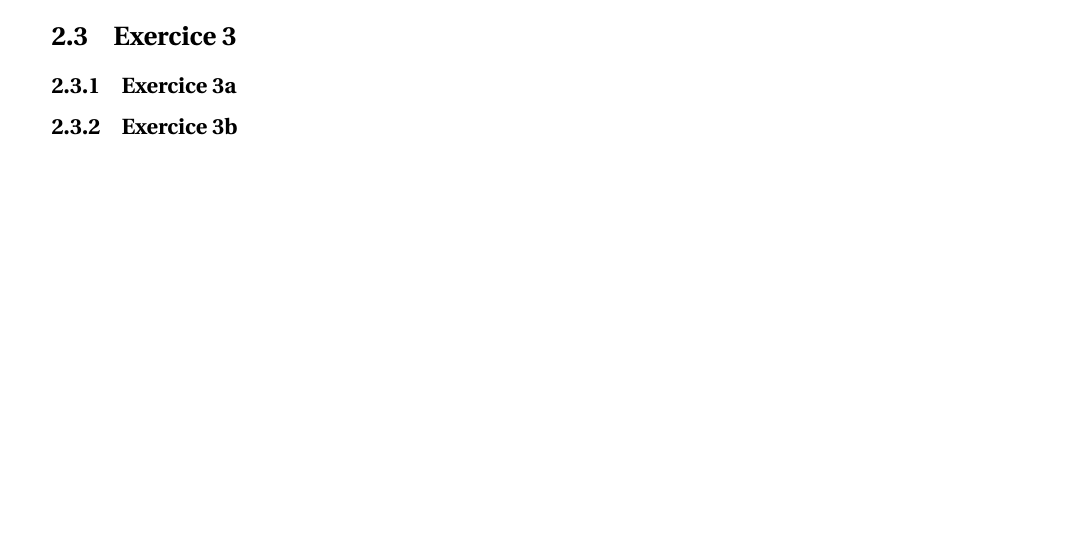
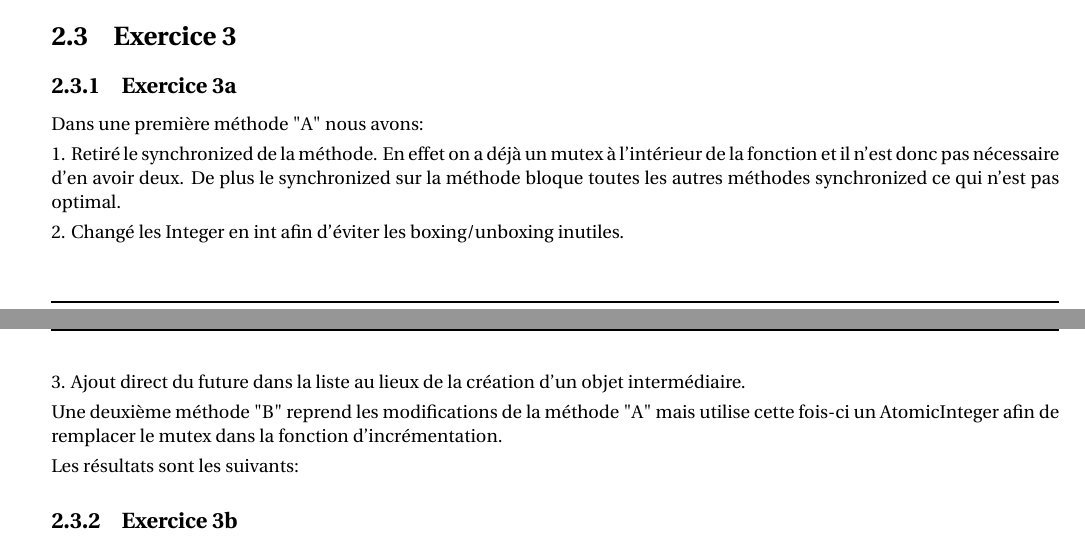
Before and after one commit to RakSrinaNa/DI5---Java-Performance, a LaTeX document (TP4/Rapport.tex): part of page 3 of 5 before the commit and two parts of pages 3 and 4 of 5 after it, the two joined at a grey line, cut so that both start at the same text, the shorter picture padded with empty space. The pictures show the PDF file TP4/Rapport.pdf that the author committed with the source.

Commit message:
More report

```diff
--- a/TP4/Rapport.tex
+++ b/TP4/Rapport.tex
@@ -40,6 +44,23 @@
 		\subsection{Exercice 3a}
+			Dans une première méthode "A" nous avons:
+			\begin{easylist}
+				@ Retiré le synchronized de la méthode. En effet on a déjà un mutex à l'intérieur de la fonction et il n'est donc pas nécessaire d'en avoir deux. De plus le synchronized sur la méthode bloque toutes les autres méthodes synchronized ce qui n'est pas optimal.
+				@ Changé les Integer en int afin d'éviter les boxing/unboxing inutiles.
+				@ Ajout direct du future dans la liste au lieux de la création d'un objet intermédiaire.
+			\end{easylist}
+
+			Une deuxième méthode "B" reprend les modifications de la méthode "A" mais utilise cette fois-ci un AtomicInteger afin de remplacer le mutex dans la fonction d'incrémentation.
+
+			Les résultats sont les suivants:
+			\lstinputlisting[caption=benchmark.txt]{jmh/exo3a_Bench.txt}
 
 		\subsection{Exercice 3b}
+			Nous avons ici repris les mêmes idées que dans l'exercice 3a cependant nous avons du changer le incrementAndGet du AtomicInteger en accumulateAndGet afin d'y ajouter le calcul du modulo.
+
+			Les résultats sont les suivants:
+			\lstinputlisting[caption=benchmark.txt]{jmh/exo3b_Bench.txt}
+
+
 
 	\section{Exercice 4}
 		La première chose que nous remarquons est que l'on fait une boucle for pour ajouter tous les éléments d'un tableau.
```
Also changed, not shown: TP4/Rapport.pdf, TP4/Rapport.tex (4 more changed lines).
